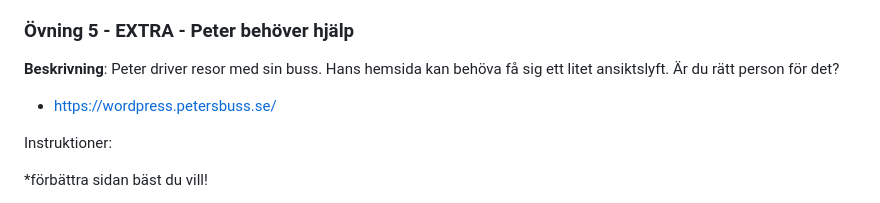
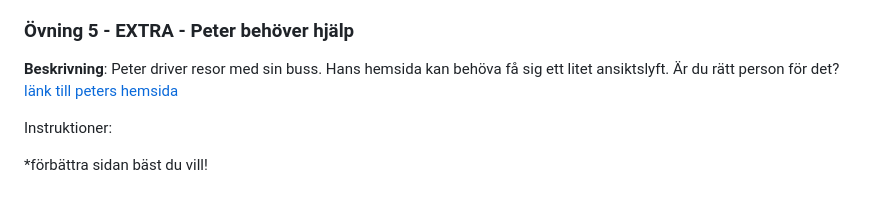
Before and after one commit to FU-JS24-HTML-CSS/HTML-och-CSS-intro, a Markdown page: README.md, the part around the change. Rendered like a GitHub page.

```diff
--- a/README.md
+++ b/README.md
@@ -125,7 +125,7 @@ För att enkelt se hur det ska se ut så kan ni gå in deras sida, google.com, o
 ### Övning 5 - EXTRA - Peter behöver hjälp
 
 **Beskrivning**: Peter driver resor med sin buss. Hans hemsida kan behöva få sig ett litet ansiktslyft. Är du rätt person för det?
-* https://wordpress.petersbuss.se/
+[länk till peters hemsida](https://wordpress.petersbuss.se/)
 
 Instruktioner:
 
```
